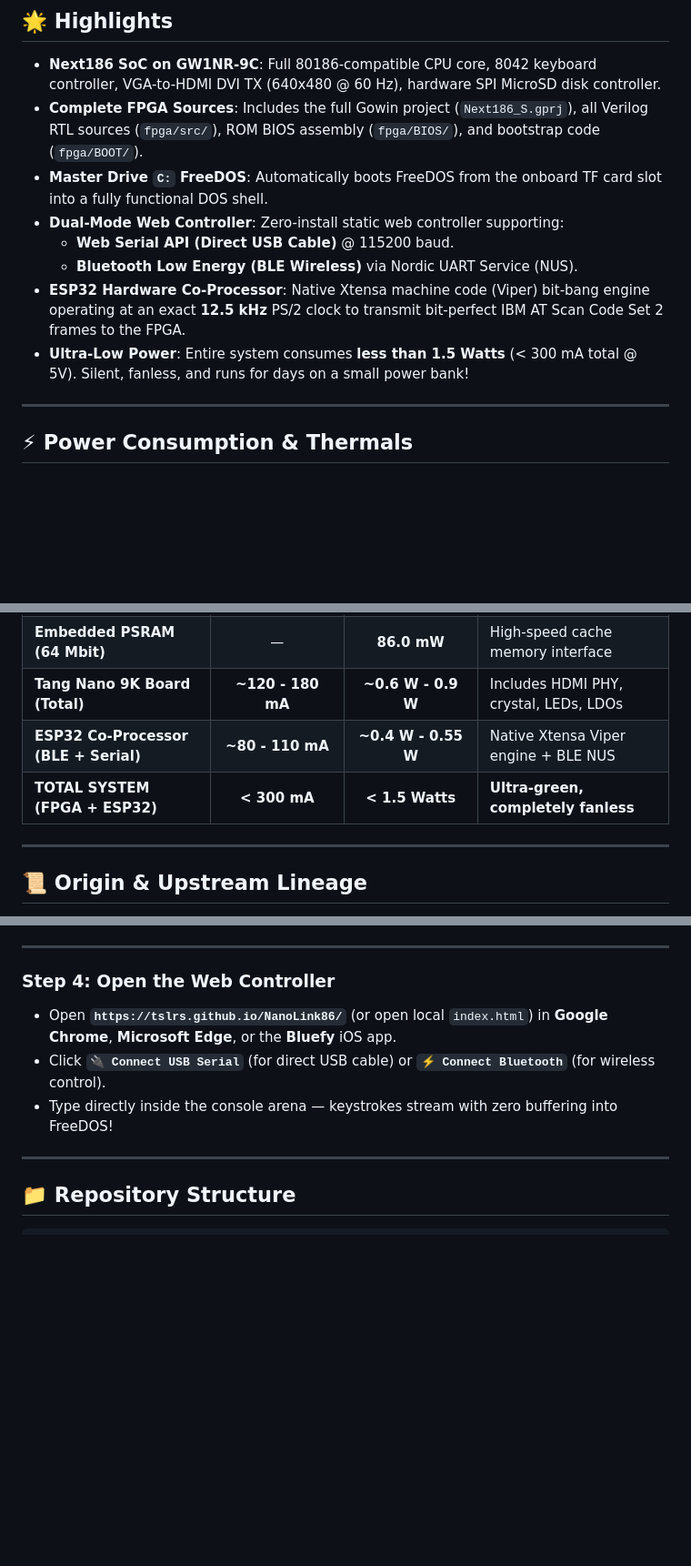
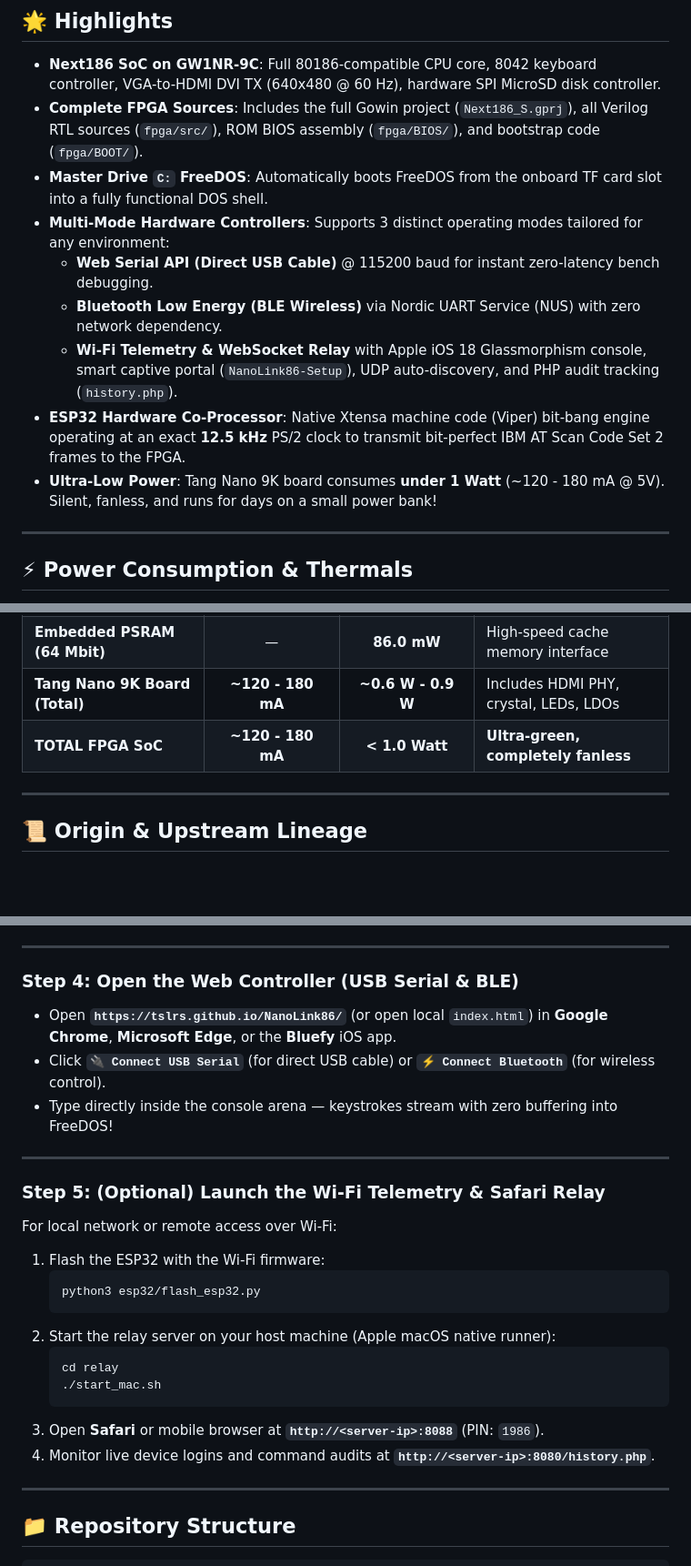
Before and after one commit to Tslrs/NanoLink86, a Markdown page: README.md, 3 parts joined by grey strips. Shown at 91% size. GitHub-like rendering; blank space fills up the shorter version.

Commit message:
Update master README: add Wi-Fi relay & 3-way controller highlights, remove ESP power row

````diff
--- a/README.md
+++ b/README.md
@@ -9,11 +9,12 @@ An end-to-end open-source project running **FreeDOS (x86 PC-compatible)** on the
 * **Next186 SoC on GW1NR-9C**: Full 80186-compatible CPU core, 8042 keyboard controller, VGA-to-HDMI DVI TX (640x480 @ 60 Hz), hardware SPI MicroSD disk controller.
 * **Complete FPGA Sources**: Includes the full Gowin project (`Next186_S.gprj`), all Verilog RTL sources (`fpga/src/`), ROM BIOS assembly (`fpga/BIOS/`), and bootstrap code (`fpga/BOOT/`).
 * **Master Drive `C:` FreeDOS**: Automatically boots FreeDOS from the onboard TF card slot into a fully functional DOS shell.
-* **Dual-Mode Web Controller**: Zero-install static web controller supporting:
-  * **Web Serial API (Direct USB Cable)** @ 115200 baud.
-  * **Bluetooth Low Energy (BLE Wireless)** via Nordic UART Service (NUS).
+* **Multi-Mode Hardware Controllers**: Supports 3 distinct operating modes tailored for any environment:
+  * **Web Serial API (Direct USB Cable)** @ 115200 baud for instant zero-latency bench debugging.
+  * **Bluetooth Low Energy (BLE Wireless)** via Nordic UART Service (NUS) with zero network dependency.
+  * **Wi-Fi Telemetry & WebSocket Relay** with Apple iOS 18 Glassmorphism console, smart captive portal (`NanoLink86-Setup`), UDP auto-discovery, and PHP audit tracking (`history.php`).
 * **ESP32 Hardware Co-Processor**: Native Xtensa machine code (Viper) bit-bang engine operating at an exact **12.5 kHz** PS/2 clock to transmit bit-perfect IBM AT Scan Code Set 2 frames to the FPGA.
-* **Ultra-Low Power**: Entire system consumes **less than 1.5 Watts** (< 300 mA total @ 5V). Silent, fanless, and runs for days on a small power bank!
+* **Ultra-Low Power**: Tang Nano 9K board consumes **under 1 Watt** (~120 - 180 mA @ 5V). Silent, fanless, and runs for days on a small power bank!
 
 ---
 
@@ -26,8 +27,7 @@ Measured & calculated via Gowin EDA V1.9.12 Power Analysis Report (`Next186_S.po
 | **FPGA Core & Logic (GW1NR-9C)** | — | **42.8 mW** | Static: 25.1 mW, Dynamic: 17.7 mW |
 | **Embedded PSRAM (64 Mbit)** | — | **86.0 mW** | High-speed cache memory interface |
 | **Tang Nano 9K Board (Total)** | **~120 - 180 mA** | **~0.6 W - 0.9 W** | Includes HDMI PHY, crystal, LEDs, LDOs |
-| **ESP32 Co-Processor (BLE + Serial)** | **~80 - 110 mA** | **~0.4 W - 0.55 W** | Native Xtensa Viper engine + BLE NUS |
-| **TOTAL SYSTEM (FPGA + ESP32)** | **< 300 mA** | **< 1.5 Watts** | **Ultra-green, completely fanless** |
+| **TOTAL FPGA SoC** | **~120 - 180 mA** | **< 1.0 Watt** | **Ultra-green, completely fanless** |
 
 ---
 
@@ -133,10 +133,26 @@ The 128 MB FreeDOS disk image is included in [`sdcard/FDOS-128M.zip`](sdcard/FDO
 
 ---
 
-### Step 4: Open the Web Controller
+### Step 4: Open the Web Controller (USB Serial & BLE)
 * Open **`https://tslrs.github.io/NanoLink86/`** (or open local `index.html`) in **Google Chrome**, **Microsoft Edge**, or the **Bluefy** iOS app.
 * Click **`🔌 Connect USB Serial`** (for direct USB cable) or **`⚡ Connect Bluetooth`** (for wireless control).
 * Type directly inside the console arena — keystrokes stream with zero buffering into FreeDOS!
+
+---
+
+### Step 5: (Optional) Launch the Wi-Fi Telemetry & Safari Relay
+For local network or remote access over Wi-Fi:
+1. Flash the ESP32 with the Wi-Fi firmware:
+   ```bash
+   python3 esp32/flash_esp32.py
+   ```
+2. Start the relay server on your host machine (Apple macOS native runner):
+   ```bash
+   cd relay
+   ./start_mac.sh
+   ```
+3. Open **Safari** or mobile browser at **`http://<server-ip>:8088`** (PIN: `1986`).
+4. Monitor live device logins and command audits at **`http://<server-ip>:8080/history.php`**.
 
 ---
 
````
